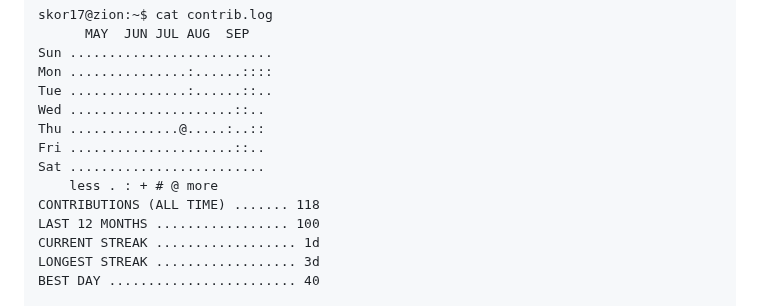
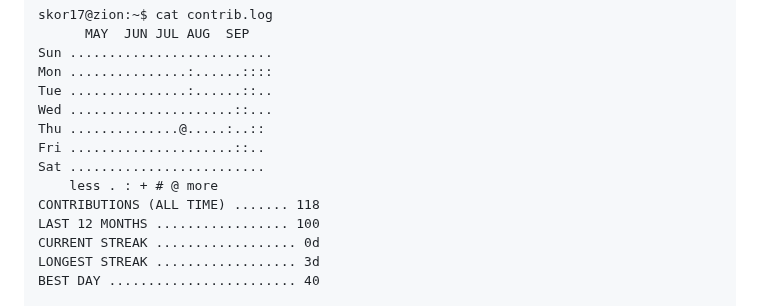
Before and after one commit to Skor17/Skor17, a Markdown page: README.md, the part around one of its changes. GitHub-like rendering; folded sections open.

```diff
--- a/README.md
+++ b/README.md
@@ -99,14 +99,14 @@ skor17@zion:~$ cat contrib.log
 Sun ..........................
 Mon ...............:......::::
 Tue ...............:......::..
-Wed .....................::..
+Wed .....................::...
 Thu ..............@.....:..::
 Fri .....................::..
 Sat .........................
     less . : + # @ more
 CONTRIBUTIONS (ALL TIME) ....... 118
 LAST 12 MONTHS ................. 100
-CURRENT STREAK .................. 1d
+CURRENT STREAK .................. 0d
 LONGEST STREAK .................. 3d
 BEST DAY ........................ 40
 
```
Also changed, not shown: other parts of README.md (+1 -1 lines), assets/cards/activity.png, assets/cards/comms.png, 1 other file.
